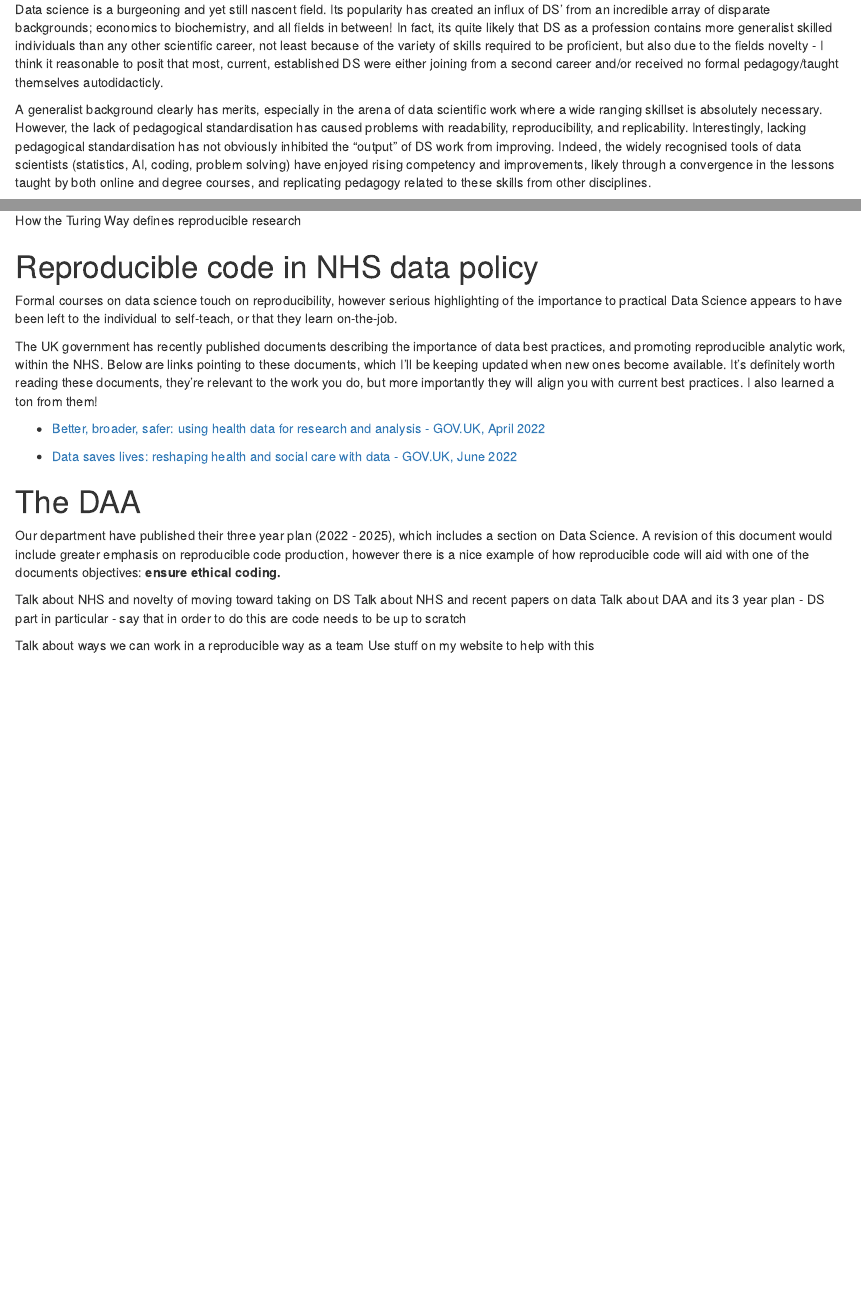
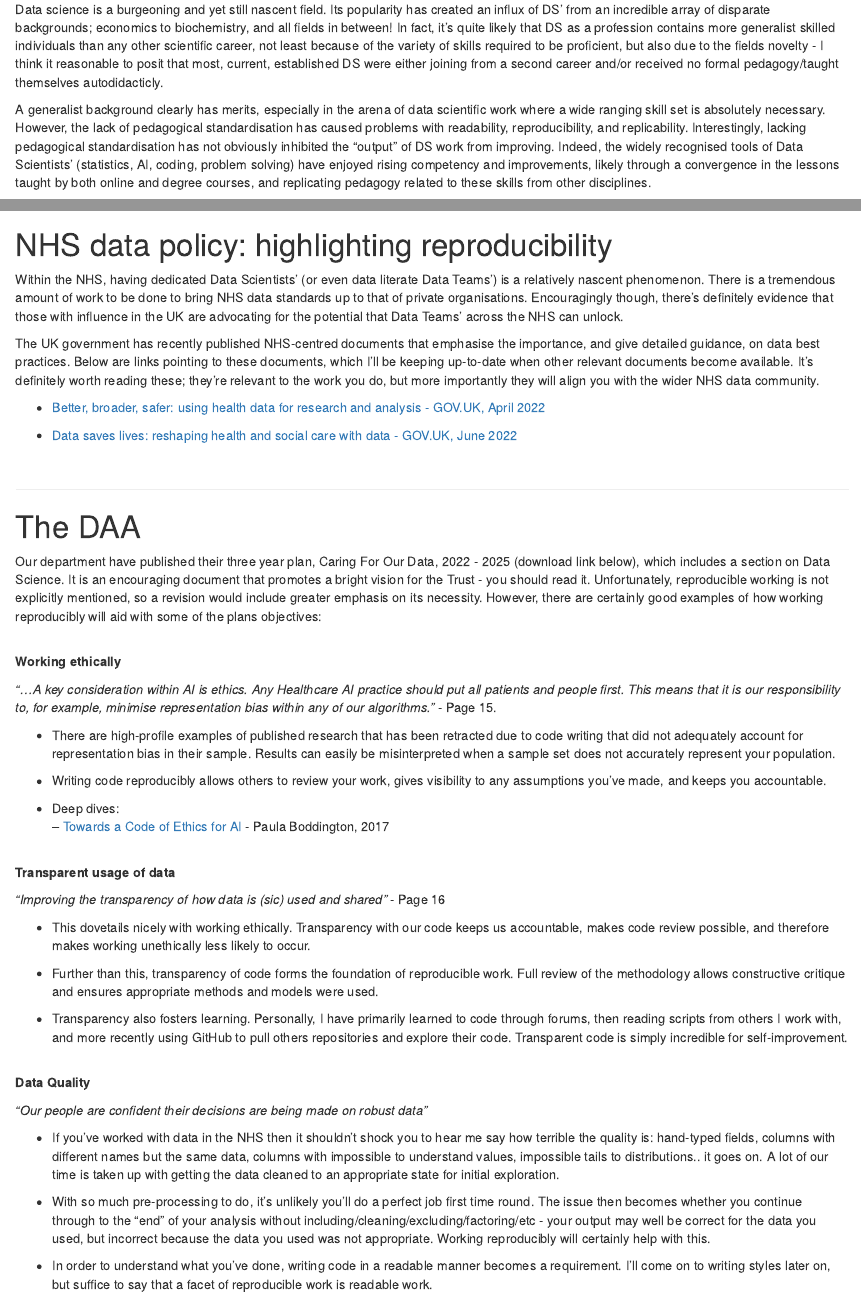
Before and after one commit to WWLDS/Reproducible_work, an R Markdown document (_main.Rmd): the page in a window 1100 px wide, from 130 px down, and a second part further down, joined at a grey line. Rendered offline with R 4.5, knitr and Pandoc, with nearby package versions; both versions are drawn in the output format of the newer one; some code elsewhere in the file could not run offline.

Commit message:
complete The DAA and formatting

````diff
--- a/_main.Rmd
+++ b/_main.Rmd
@@ -1,6 +1,6 @@
 ---
 title: "Producing reproducible code: A DAA DS framework"
-output: github_document
+output: html_document
 ---
 
 ```{r setup, include=FALSE}
@@ -9,7 +9,7 @@ knitr::opts_chunk$set(echo = TRUE)
 
 ## Introduction
 
-Data science is a burgeoning and yet still nascent field. Its popularity has created an influx of DS' from an incredible array of disparate backgrounds; economics to biochemistry, and all fields in between! In fact, its quite likely that DS as a profession contains more generalist skilled individuals than any other scientific career, not least because of the variety of skills required to be proficient, but also due to the fields novelty - I think it reasonable to posit that most, current, established DS were either joining from a second career and/or received no formal pedagogy/taught themselves autodidacticly.
+Data science is a burgeoning and yet still nascent field. Its popularity has created an influx of DS' from an incredible array of disparate backgrounds; economics to biochemistry, and all fields in between! In fact, it's quite likely that DS as a profession contains more generalist skilled individuals than any other scientific career, not least because of the variety of skills required to be proficient, but also due to the fields novelty - I think it reasonable to posit that most, current, established DS were either joining from a second career and/or received no formal pedagogy/taught themselves autodidacticly.
 
-A generalist background clearly has merits, especially in the arena of data scientific work where a wide ranging skillset is absolutely necessary. However, the lack of pedagogical standardisation has caused problems with readability, reproducibility, and replicability. Interestingly, lacking pedagogical standardisation has not obviously inhibited the "output" of DS work from improving. Indeed, the widely recognised tools of data scientists (statistics, AI, coding, problem solving) have enjoyed rising competency and improvements, likely through a convergence in the lessons taught by both online and degree courses, and replicating pedagogy related to these skills from other disciplines.
+A generalist background clearly has merits, especially in the arena of data scientific work where a wide ranging skill set is absolutely necessary. However, the lack of pedagogical standardisation has caused problems with readability, reproducibility, and replicability. Interestingly, lacking pedagogical standardisation has not obviously inhibited the "output" of DS work from improving. Indeed, the widely recognised tools of Data Scientists' (statistics, AI, coding, problem solving) have enjoyed rising competency and improvements, likely through a convergence in the lessons taught by both online and degree courses, and replicating pedagogy related to these skills from other disciplines.
 
@@ -42,9 +62,9 @@ The definitions I will be using are taken from the [Turing Way]:
 
-# Reproducible code in NHS data policy
+# NHS data policy: highlighting reproducibility
 
-Formal courses on data science touch on reproducibility, however serious highlighting of the importance to practical Data Science appears to have been left to the individual to self-teach, or that they learn on-the-job.
+Within the NHS, having dedicated Data Scientists' (or even data literate Data Teams') is a relatively nascent phenomenon. There is a tremendous amount of work to be done to bring NHS data standards up to that of private organisations. Encouragingly though, there's definitely evidence that those with influence in the UK are advocating for the potential that Data Teams' across the NHS can unlock.
 
-The UK government has recently published documents describing the importance of data best practices, and promoting reproducible analytic work, within the NHS. Below are links pointing to these documents, which I'll be keeping updated when new ones become available. It's definitely worth reading these documents, they're relevant to the work you do, but more importantly they will align you with current best practices. I also learned a ton from them!
+The UK government has recently published NHS-centred documents that emphasise the importance, and give detailed guidance, on data best practices. Below are links pointing to these documents, which I'll be keeping up-to-date when other relevant documents become available. It's definitely worth reading these; they're relevant to the work you do, but more importantly they will align you with the wider NHS data community.
 
 - [Better, broader, safer: using health data for research and analysis - GOV.UK, April 2022]
 
@@ -53,18 +73,47 @@ The UK government has recently published documents describing the importance of
 [Better, broader, safer: using health data for research and analysis - GOV.UK, April 2022]: https://www.gov.uk/government/publications/better-broader-safer-using-health-data-for-research-and-analysis/better-broader-safer-using-health-data-for-research-and-analysis
 [Data saves lives: reshaping health and social care with data - GOV.UK, June 2022]: https://www.gov.uk/government/publications/data-saves-lives-reshaping-health-and-social-care-with-data/data-saves-lives-reshaping-health-and-social-care-with-data#how-you-can-get-involve
 
+<br>
 
+---
 
 # The DAA
 
-Our department have published their three year plan (2022 - 2025), which includes a section on Data Science. A revision of this document would include greater emphasis on reproducible code production, however there is a nice example of how reproducible code will aid with one of the documents objectives: **ensure ethical coding.**
+Our department have published their three year plan, Caring For Our Data, 2022 - 2025 (download link below), which includes a section on Data Science. It is an encouraging document that promotes a bright vision for the Trust - you should read it. Unfortunately, reproducible working is not explicitly mentioned, so a revision would include greater emphasis on its necessity. However, there are certainly good examples of how working reproducibly will aid with some of the plans objectives:
 
+<br>
+**Working ethically**
 
+*"...A key consideration within AI is ethics. Any Healthcare AI practice should put all patients and people first. This means that it is our responsibility to, for example, minimise representation bias within any of our algorithms."* - Page 15.
 
+- There are high-profile examples of published research that has been retracted due to code writing that did not adequately account for representation bias in their sample. Results can easily be misinterpreted when a sample set does not accurately represent your population.
 
-Talk about NHS and novelty of moving toward taking on DS
-Talk about NHS and recent papers on data
-Talk about DAA and its 3 year plan - DS part in particular - say that in order to do this are code needs to be up to scratch
+- Writing code reproducibly allows others to review your work, gives visibility to any assumptions you've made, and keeps you accountable.
 
-Talk about ways we can work in a reproducible way as a team
-Use stuff on my website to help with this
+- Deep dives:
+<br>
+-- [Towards a Code of Ethics for AI] - Paula Boddington, 2017
+
+[Towards a Code of Ethics for AI]: https://download.e-bookshelf.de/download/0010/4648/14/L-G-0010464814-0024159548.pdf
+
+<br>
+**Transparent usage of data**
+
+*"Improving the transparency of how data is (sic) used and shared"* - Page 16
+
+- This dovetails nicely with working ethically. Transparency with our code keeps us accountable, makes code review possible, and therefore makes working unethically less likely to occur.
+
+- Further than this, transparency of code forms the foundation of reproducible work. Full review of the methodology allows constructive critique and ensures appropriate methods and models were used.
+
+- Transparency also fosters learning. Personally, I have primarily learned to code through forums, then reading scripts from others I work with, and more recently using GitHub to pull others repositories and explore their code. Transparent code is simply incredible for self-improvement.
+
+<br>
+**Data Quality**
+
+*"Our people are confident their decisions are being made on robust data"*
+
+- If you've worked with data in the NHS then it shouldn't shock you to hear me say how terrible the quality is: hand-typed fields, columns with different names but the same data, columns with impossible to understand values, impossible tails to distributions.. it goes on. A lot of our time is taken up with getting the data cleaned to an appropriate state for initial exploration.
+
+- With so much pre-processing to do, it's unlikely you'll do a perfect job first time round. The issue then becomes whether you continue through to the "end" of your analysis without including/cleaning/excluding/factoring/etc - your output may well be correct for the data you used, but incorrect because the data you used was not appropriate. Working reproducibly will certainly help with this.
+
+- In order to understand what you've done, writing code in a readable manner becomes a requirement. I'll come on to writing styles later on, but suffice to say that a facet of reproducible work is readable work.
````
Also changed, not shown: _main.Rmd (57 more changed lines).
